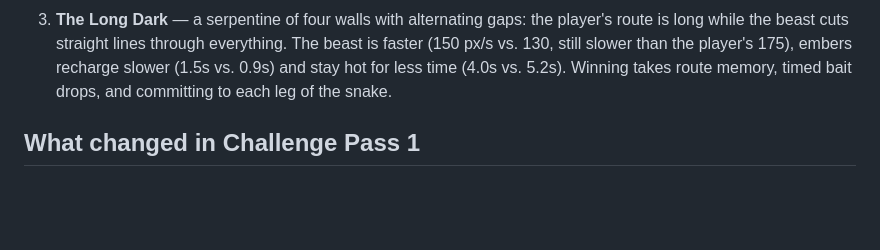
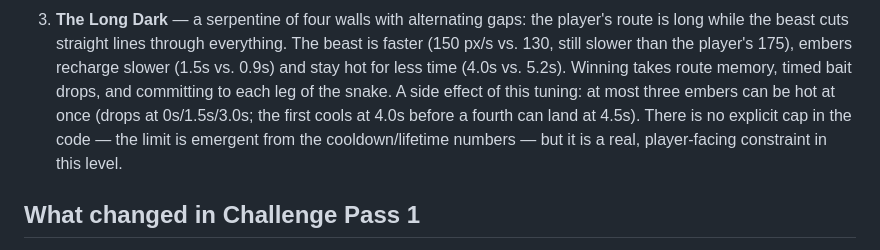
Before and after one commit to xichia/big-game-hunting, a Markdown page: prototypes/trail-of-embers/README.md, the part around the change. Rendered like a GitHub page; blank space fills up the shorter version.

```diff
--- a/prototypes/trail-of-embers/README.md
+++ b/prototypes/trail-of-embers/README.md
@@ -54,7 +54,12 @@ speed and ember tuning).
    everything. The beast is faster (150 px/s vs. 130, still slower than the
    player's 175), embers recharge slower (1.5s vs. 0.9s) and stay hot for
    less time (4.0s vs. 5.2s). Winning takes route memory, timed bait drops,
-   and committing to each leg of the snake.
+   and committing to each leg of the snake. A side effect of this tuning:
+   at most three embers can be hot at once (drops at 0s/1.5s/3.0s; the
+   first cools at 4.0s before a fourth can land at 4.5s). There is no
+   explicit cap in the code — the limit is emergent from the
+   cooldown/lifetime numbers — but it is a real, player-facing constraint
+   in this level.
 
 ## What changed in Challenge Pass 1
 
```
Also changed, not shown: artifacts/playtests/0002-trail-of-embers-challenge-pass-1-playtest.md (added, +136 -0 lines).
